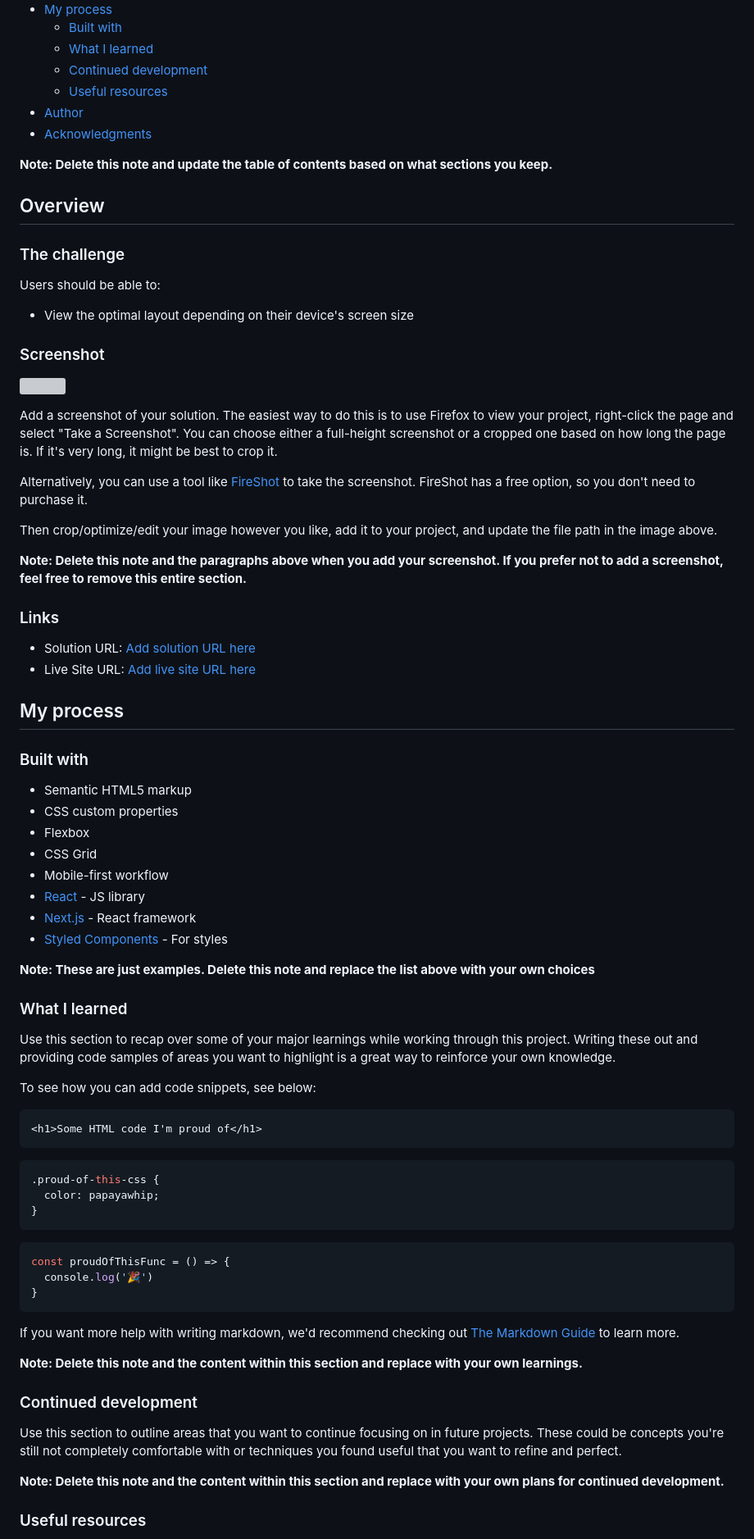
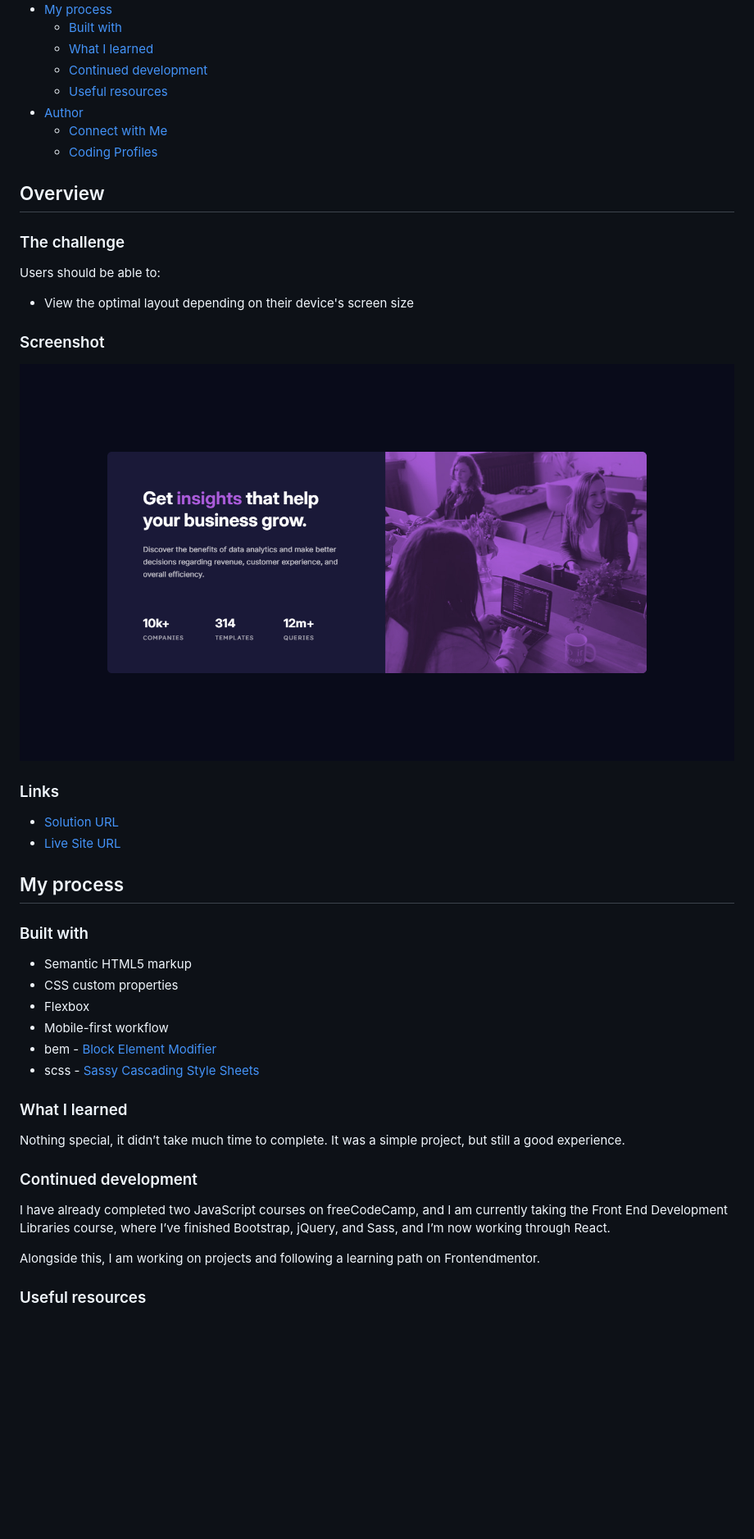
Before and after one commit to DalaScript/stats-preview-card-component, a Markdown page: README.md, the part around the change printed below. Shown: that part at 82% size. Rendered like a GitHub page; pictures changed too: assets/images/screenshot/screenshot.jpg (added); blank space fills up the shorter version; grey boxes are pictures that could not be loaded.

Commit message:
updated readme file and main element in scss

````diff
--- a/README.md
+++ b/README.md
@@ -14,9 +14,8 @@ This is a solution to the [Stats preview card component challenge on Frontend Me
   - [Continued development](#continued-development)
   - [Useful resources](#useful-resources)
 - [Author](#author)
-- [Acknowledgments](#acknowledgments)
-
-**Note: Delete this note and update the table of contents based on what sections you keep.**
+  - [Connect with Me](#Connect-with-Me)
+  - [Coding Profiles](#Coding-Profiles)
 
 ## Overview
 
@@ -28,20 +27,12 @@ Users should be able to:
 
 ### Screenshot
 
-![](./screenshot.jpg)
-
-Add a screenshot of your solution. The easiest way to do this is to use Firefox to view your project, right-click the page and select "Take a Screenshot". You can choose either a full-height screenshot or a cropped one based on how long the page is. If it's very long, it might be best to crop it.
-
-Alternatively, you can use a tool like [FireShot](https://getfireshot.com/) to take the screenshot. FireShot has a free option, so you don't need to purchase it.
-
-Then crop/optimize/edit your image however you like, add it to your project, and update the file path in the image above.
-
-**Note: Delete this note and the paragraphs above when you add your screenshot. If you prefer not to add a screenshot, feel free to remove this entire section.**
+![](./assets/images/screenshot/screenshot.jpg)
 
 ### Links
 
-- Solution URL: [Add solution URL here](https://your-solution-url.com)
-- Live Site URL: [Add live site URL here](https://your-live-site-url.com)
+- [Solution URL](https://github.com/DalaScript/stats-preview-card-component)
+- [Live Site URL](https://DalaScript.github.io/stats-preview-card-component/)
 
 ## My process
 
@@ -50,43 +41,19 @@ Then crop/optimize/edit your image however you like, add it to your project, and
 - Semantic HTML5 markup
 - CSS custom properties
 - Flexbox
-- CSS Grid
 - Mobile-first workflow
-- [React](https://reactjs.org/) - JS library
-- [Next.js](https://nextjs.org/) - React framework
-- [Styled Components](https://styled-components.com/) - For styles
-
-**Note: These are just examples. Delete this note and replace the list above with your own choices**
+- bem - [Block Element Modifier](https://getbem.com/introduction/)
+- scss - [Sassy Cascading Style Sheets](https://sass-lang.com/documentation/at-rules/control/for/)
 
 ### What I learned
 
-Use this section to recap over some of your major learnings while working through this project. Writing these out and providing code samples of areas you want to highlight is a great way to reinforce your own knowledge.
-
-To see how you can add code snippets, see below:
-
-```html
-<h1>Some HTML code I'm proud of</h1>
-```
-```css
-.proud-of-this-css {
-  color: papayawhip;
-}
-```
-```js
-const proudOfThisFunc = () => {
-  console.log('🎉')
-}
-```
-
-If you want more help with writing markdown, we'd recommend checking out [The Markdown Guide](https://www.markdownguide.org/) to learn more.
-
-**Note: Delete this note and the content within this section and replace with your own learnings.**
+Nothing special, it didn’t take much time to complete. It was a simple project, but still a good experience.
 
 ### Continued development
 
-Use this section to outline areas that you want to continue focusing on in future projects. These could be concepts you're still not completely comfortable with or techniques you found useful that you want to refine and perfect.
+I have already completed two JavaScript courses on freeCodeCamp, and I am currently taking the Front End Development Libraries course, where I’ve finished Bootstrap, jQuery, and Sass, and I’m now working through React.
 
-**Note: Delete this note and the content within this section and replace with your own plans for continued development.**
+Alongside this, I am working on projects and following a learning path on Frontendmentor.
 
 ### Useful resources
 
````
Also changed, not shown: other parts of README.md (+10 -14 lines), 2 other files.
